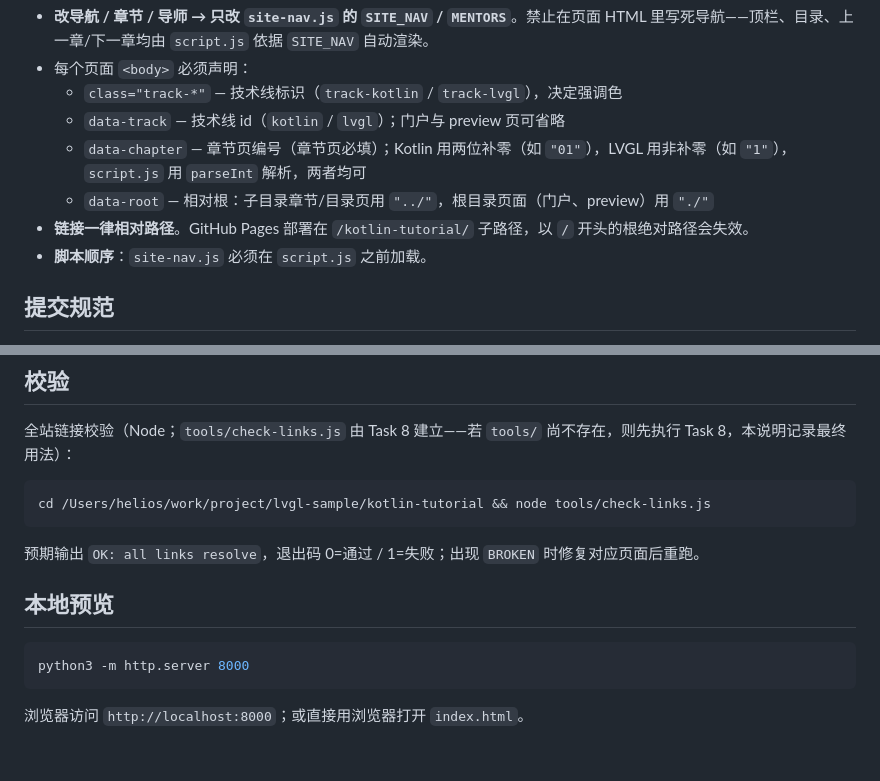
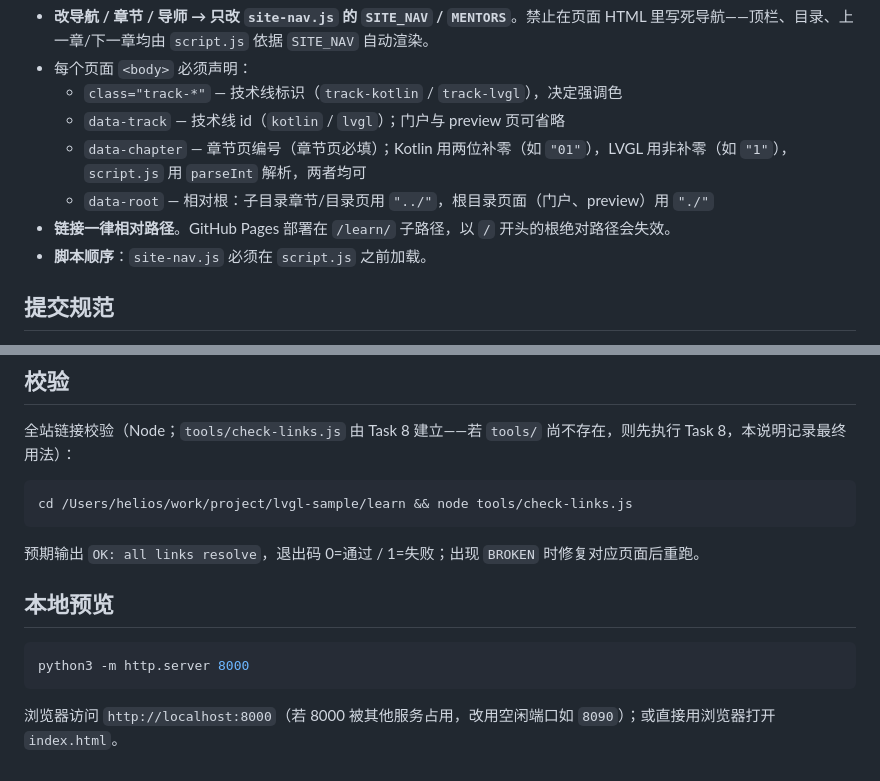
Before and after one commit to Helioswei/learn, a Markdown page: CLAUDE.md, 2 parts joined by grey strips. Drawn GitHub-style.

````diff
--- a/CLAUDE.md
+++ b/CLAUDE.md
@@ -29,7 +29,7 @@
   - `data-track` — 技术线 id（`kotlin` / `lvgl`）；门户与 preview 页可省略
   - `data-chapter` — 章节页编号（章节页必填）；Kotlin 用两位补零（如 `"01"`），LVGL 用非补零（如 `"1"`），`script.js` 用 `parseInt` 解析，两者均可
   - `data-root` — 相对根：子目录章节/目录页用 `"../"`，根目录页面（门户、preview）用 `"./"`
-- **链接一律相对路径**。GitHub Pages 部署在 `/kotlin-tutorial/` 子路径，以 `/` 开头的根绝对路径会失效。
+- **链接一律相对路径**。GitHub Pages 部署在 `/learn/` 子路径，以 `/` 开头的根绝对路径会失效。
 - **脚本顺序**：`site-nav.js` 必须在 `script.js` 之前加载。
 
 ## 提交规范
@@ -49,7 +49,7 @@
 全站链接校验（Node；`tools/check-links.js` 由 Task 8 建立——若 `tools/` 尚不存在，则先执行 Task 8，本说明记录最终用法）：
 
 ```bash
-cd /Users/helios/work/project/lvgl-sample/kotlin-tutorial && node tools/check-links.js
+cd /Users/helios/work/project/lvgl-sample/learn && node tools/check-links.js
 ```
 
 预期输出 `OK: all links resolve`，退出码 0=通过 / 1=失败；出现 `BROKEN` 时修复对应页面后重跑。
@@ -60,4 +60,4 @@ cd /Users/helios/work/project/lvgl-sample/kotlin-tutorial && node tools/check-li
 python3 -m http.server 8000
 ```
 
-浏览器访问 `http://localhost:8000`；或直接用浏览器打开 `index.html`。
+浏览器访问 `http://localhost:8000`（若 8000 被其他服务占用，改用空闲端口如 `8090`）；或直接用浏览器打开 `index.html`。
````
Also changed, not shown: README.md (+2 -2 lines).
